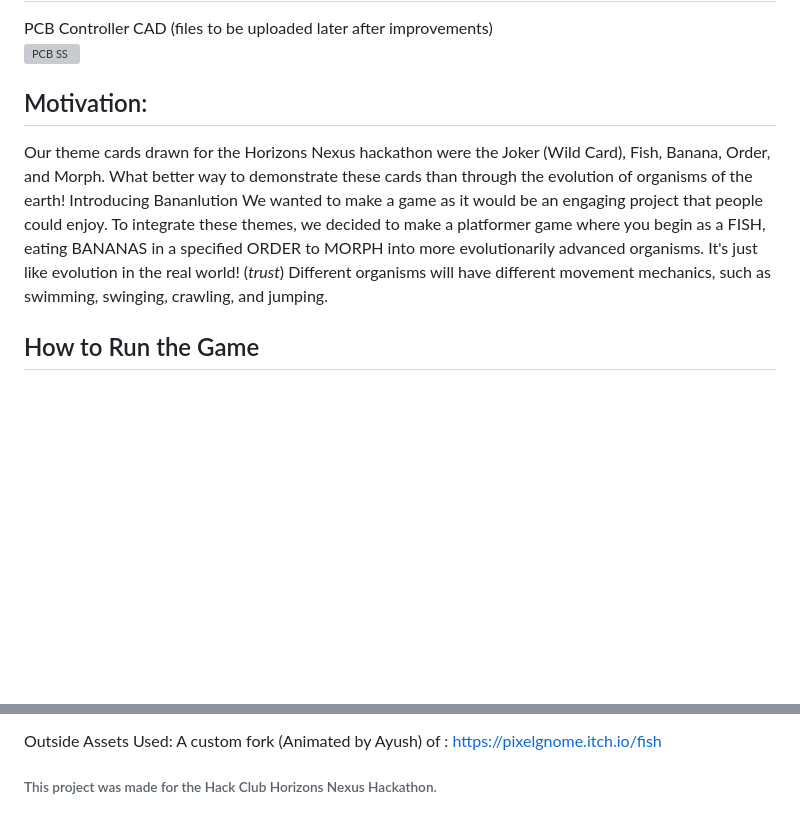
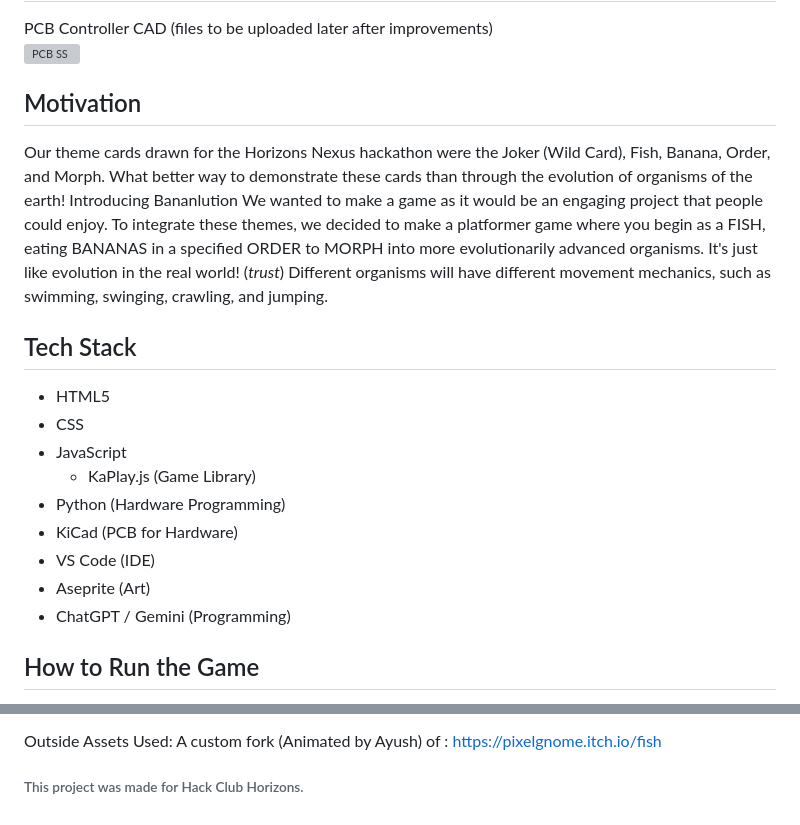
Before and after one commit to Ninjago77/bananalution, a Markdown page: README.md, 2 parts joined by grey strips. GitHub-like rendering; blank space fills up the shorter version; grey boxes are pictures that could not be loaded.

Commit message:
Declared AI Use

```diff
--- a/README.md
+++ b/README.md
@@ -62,13 +62,23 @@ PCB Controller CAD (files to be uploaded later after improvements)
 
 
 
-## Motivation:
+## Motivation
 Our theme cards drawn for the Horizons Nexus hackathon were the Joker (Wild Card), Fish, Banana, Order, and Morph.
 What better way to demonstrate these cards than through the evolution of organisms of the earth! Introducing Bananlution
 We wanted to make a game as it would be an engaging project that people could enjoy.
 To integrate these themes, we decided to make a platformer game where you begin as a FISH, eating BANANAS in a specified ORDER to MORPH into more evolutionarily advanced organisms. It's just like evolution in the real world! (*trust*)
 Different organisms will have different movement mechanics, such as swimming, swinging, crawling, and jumping.
 
+## Tech Stack
+- HTML5
+- CSS
+- JavaScript
+  - KaPlay.js (Game Library)
+- Python (Hardware Programming)
+- KiCad (PCB for Hardware)
+- VS Code (IDE)
+- Aseprite (Art)
+- ChatGPT / Gemini (Programming)
 
 ## How to Run the Game
 Option 1 **RECOMMENDED**: Use the site above.
@@ -97,4 +107,4 @@ Maneesh G
 
 Outside Assets Used: A custom fork (Animated by Ayush) of : https://pixelgnome.itch.io/fish
 
-###### This project was made for the Hack Club Horizons Nexus Hackathon.
+###### This project was made for Hack Club Horizons.
```
